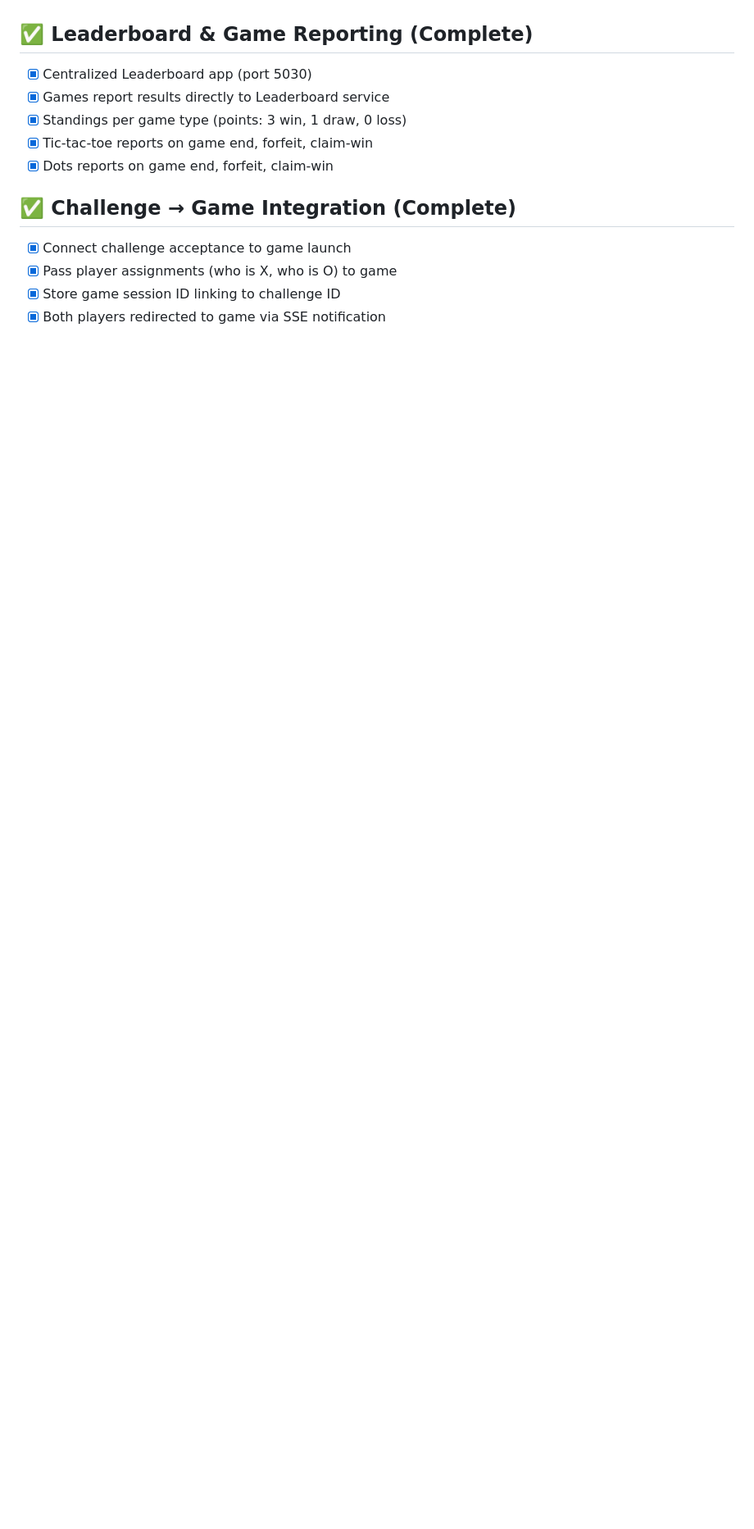
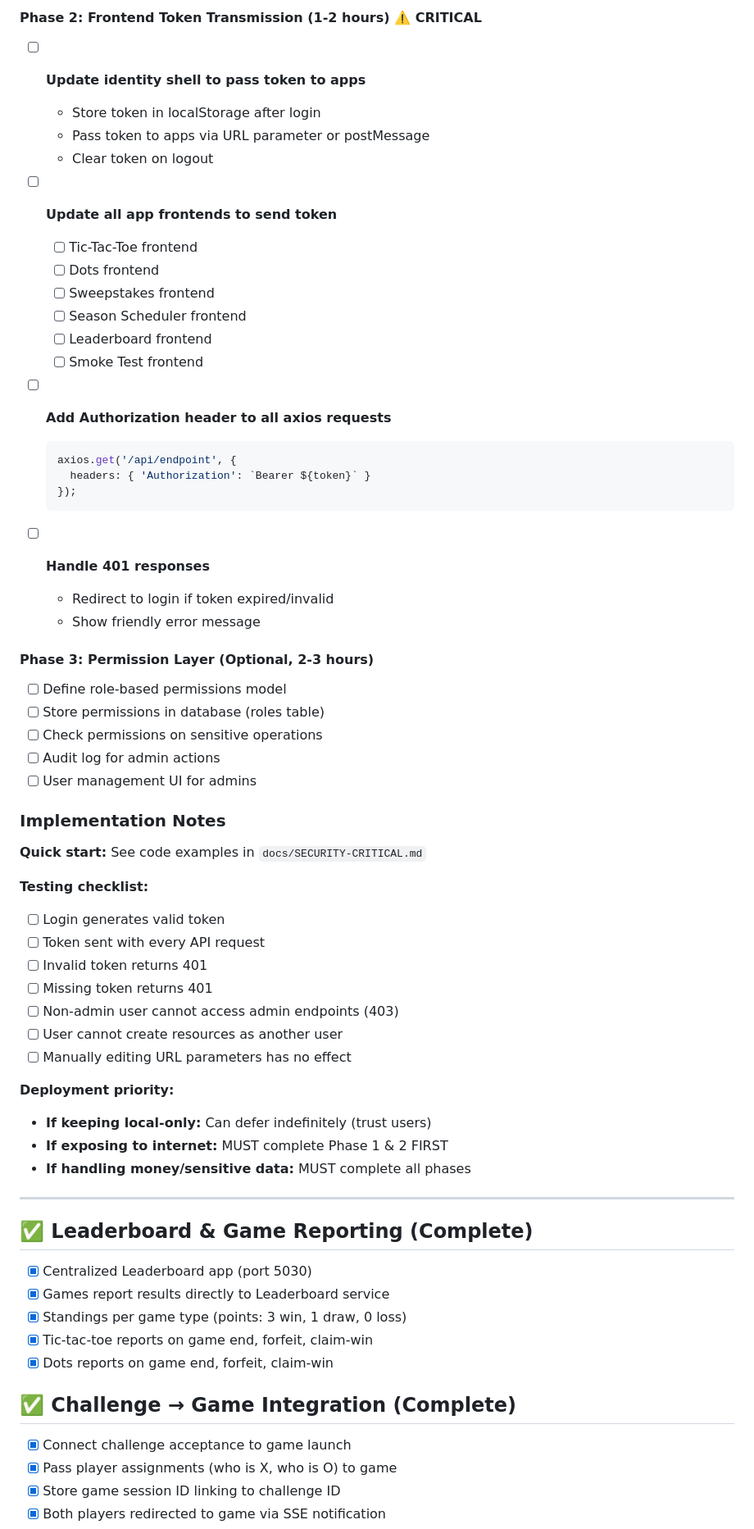
Before and after one commit to achgithub/pub-games-v3, a Markdown page: TODO.md, the part around one of its changes. Shown at 82% size. Drawn GitHub-style; blank space fills up the shorter version.

````diff
--- a/TODO.md
+++ b/TODO.md
@@ -4,3 +55,56 @@
+#### Phase 2: Frontend Token Transmission (1-2 hours) ⚠️ CRITICAL
+
+- [ ] **Update identity shell to pass token to apps**
+  - Store token in localStorage after login
+  - Pass token to apps via URL parameter or postMessage
+  - Clear token on logout
+
+- [ ] **Update all app frontends to send token**
+  - [ ] Tic-Tac-Toe frontend
+  - [ ] Dots frontend
+  - [ ] Sweepstakes frontend
+  - [ ] Season Scheduler frontend
+  - [ ] Leaderboard frontend
+  - [ ] Smoke Test frontend
+
+- [ ] **Add Authorization header to all axios requests**
+  ```typescript
+  axios.get('/api/endpoint', {
+    headers: { 'Authorization': `Bearer ${token}` }
+  });
+  ```
+
+- [ ] **Handle 401 responses**
+  - Redirect to login if token expired/invalid
+  - Show friendly error message
+
+#### Phase 3: Permission Layer (Optional, 2-3 hours)
+
+- [ ] Define role-based permissions model
+- [ ] Store permissions in database (roles table)
+- [ ] Check permissions on sensitive operations
+- [ ] Audit log for admin actions
+- [ ] User management UI for admins
+
+### Implementation Notes
+
+**Quick start:** See code examples in `docs/SECURITY-CRITICAL.md`
+
+**Testing checklist:**
+- [ ] Login generates valid token
+- [ ] Token sent with every API request
+- [ ] Invalid token returns 401
+- [ ] Missing token returns 401
+- [ ] Non-admin user cannot access admin endpoints (403)
+- [ ] User cannot create resources as another user
+- [ ] Manually editing URL parameters has no effect
+
+**Deployment priority:**
+- **If keeping local-only:** Can defer indefinitely (trust users)
+- **If exposing to internet:** MUST complete Phase 1 & 2 FIRST
+- **If handling money/sensitive data:** MUST complete all phases
+
+---
 
 ## ✅ Leaderboard & Game Reporting (Complete)
 - [x] Centralized Leaderboard app (port 5030)
````
Also changed, not shown: other parts of TODO.md (+57 -4 lines), docs/ARCHITECTURE.md (+44 -2 lines), docs/SECURITY-CRITICAL.md (added, +251 -0 lines).
